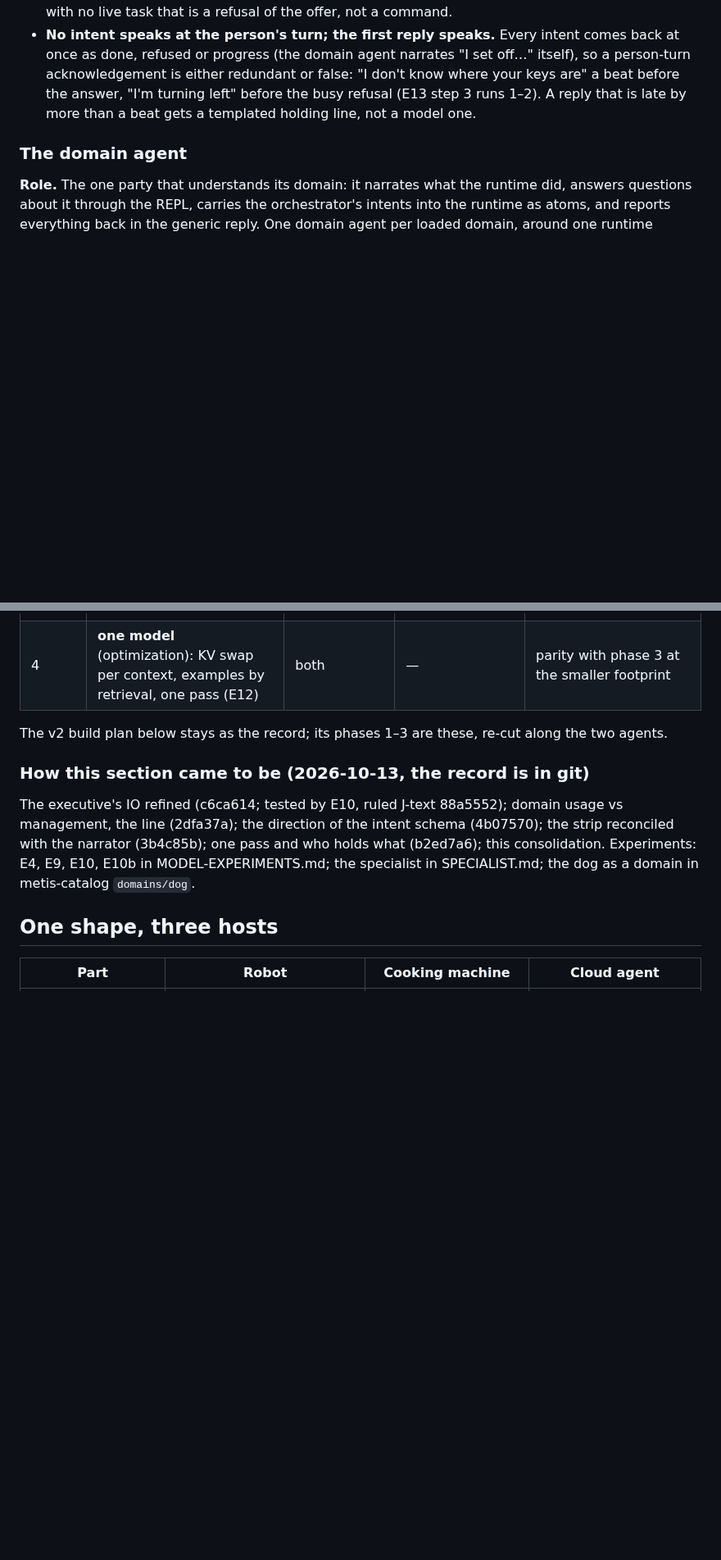
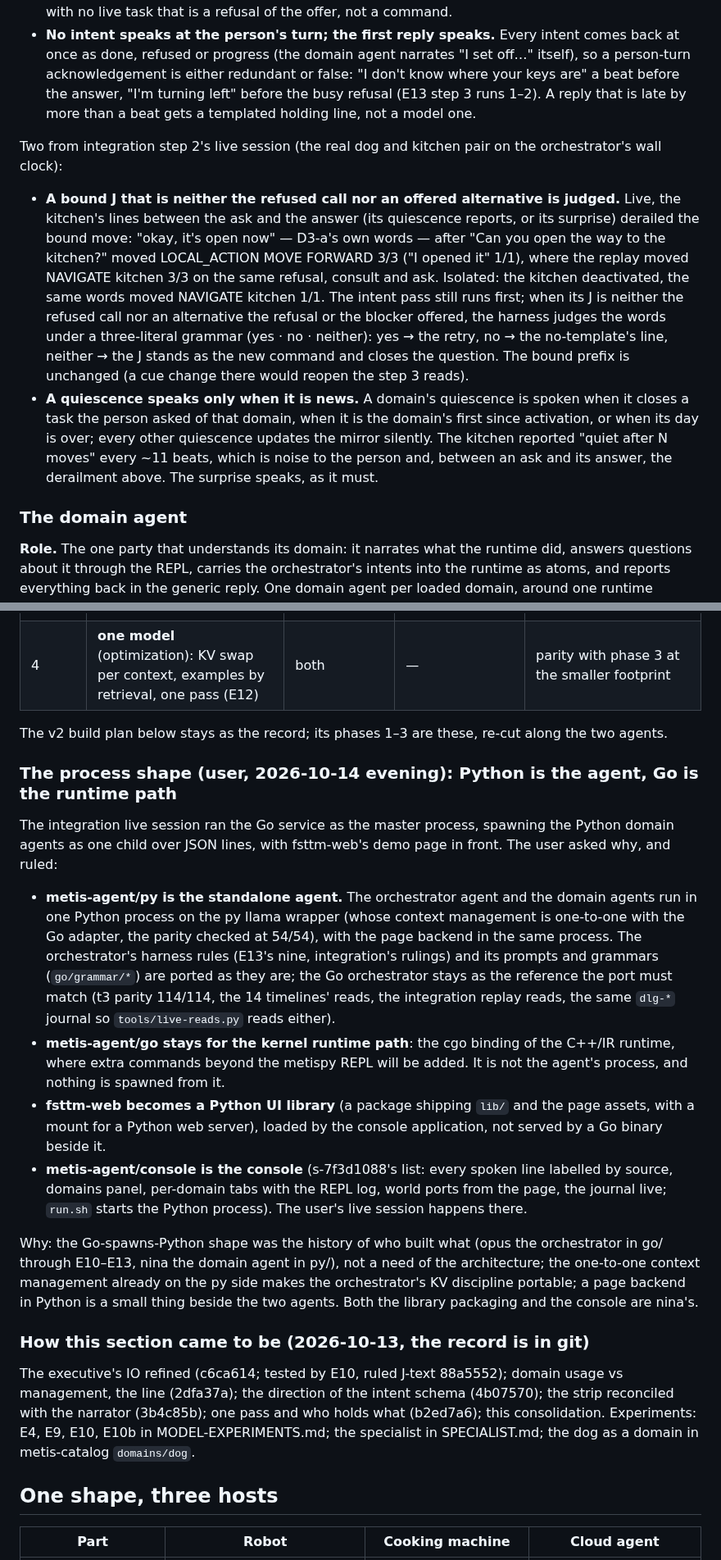
Before and after one commit to metis-lang-dev/metis-agent, a Markdown page: docs/DESIGN.md, 2 parts joined by grey strips. Shown at 82% size. GitHub-like rendering; blank space fills up the shorter version.

```diff
--- a/docs/DESIGN.md
+++ b/docs/DESIGN.md
@@ -282,6 +282,30 @@ and signals held, the bound answer and the outcome lines did not):
   3 runs 1–2). A reply that is late by more than a beat gets a templated
   holding line, not a model one.
 
+Two from integration step 2's live session (the real dog and kitchen pair
+on the orchestrator's wall clock):
+- **A bound J that is neither the refused call nor an offered alternative
+  is judged.** Live, the kitchen's lines between the ask and the answer
+  (its quiescence reports, or its surprise) derailed the bound move:
+  "okay, it's open now" — D3-a's own words — after "Can you open the way
+  to the kitchen?" moved LOCAL_ACTION MOVE FORWARD 3/3 ("I opened it"
+  1/1), where the replay moved NAVIGATE kitchen 3/3 on the same refusal,
+  consult and ask. Isolated: the kitchen deactivated, the same words moved
+  NAVIGATE kitchen 1/1. The intent pass still runs first; when its J is
+  neither the refused call nor an alternative the refusal or the blocker
+  offered, the harness judges the words under a three-literal grammar
+  (yes · no · neither): yes → the retry, no → the no-template's line,
+  neither → the J stands as the new command and closes the question.
+  The bound prefix is unchanged (a cue change there would reopen the step
+  3 reads).
+- **A quiescence speaks only when it is news.** A domain's quiescence is
+  spoken when it closes a task the person asked of that domain, when it is
+  the domain's first since activation, or when its day is over; every
+  other quiescence updates the mirror silently. The kitchen reported
+  "quiet after N moves" every ~11 beats, which is noise to the person and,
+  between an ask and its answer, the derailment above. The surprise
+  speaks, as it must.
+
 ### The domain agent
 
 **Role.** The one party that understands its domain: it narrates what the
@@ -490,6 +514,39 @@ change behind interfaces that do not move.
 The v2 build plan below stays as the record; its phases 1–3 are these,
 re-cut along the two agents.
 
+### The process shape (user, 2026-10-14 evening): Python is the agent, Go is the runtime path
+
+The integration live session ran the Go service as the master process,
+spawning the Python domain agents as one child over JSON lines, with
+fsttm-web's demo page in front. The user asked why, and ruled:
+
+- **metis-agent/py is the standalone agent.** The orchestrator agent and the
+  domain agents run in one Python process on the py llama wrapper (whose
+  context management is one-to-one with the Go adapter, the parity checked
+  at 54/54), with the page backend in the same process. The orchestrator's
+  harness rules (E13's nine, integration's rulings) and its prompts and
+  grammars (`go/grammar/*`) are ported as they are; the Go orchestrator stays
+  as the reference the port must match (t3 parity 114/114, the 14 timelines'
+  reads, the integration replay reads, the same `dlg-*` journal so
+  `tools/live-reads.py` reads either).
+- **metis-agent/go stays for the kernel runtime path**: the cgo binding of
+  the C++/IR runtime, where extra commands beyond the metispy REPL will be
+  added. It is not the agent's process, and nothing is spawned from it.
+- **fsttm-web becomes a Python UI library** (a package shipping `lib/` and
+  the page assets, with a mount for a Python web server), loaded by the
+  console application, not served by a Go binary beside it.
+- **metis-agent/console is the console** (s-7f3d1088's list: every spoken
+  line labelled by source, domains panel, per-domain tabs with the REPL log,
+  world ports from the page, the journal live; `run.sh` starts the Python
+  process). The user's live session happens there.
+
+Why: the Go-spawns-Python shape was the history of who built what (opus the
+orchestrator in go/ through E10–E13, nina the domain agent in py/), not a
+need of the architecture; the one-to-one context management already on the
+py side makes the orchestrator's KV discipline portable; a page backend in
+Python is a small thing beside the two agents. Both the library packaging
+and the console are nina's.
+
 ### How this section came to be (2026-10-13, the record is in git)
 
 The executive's IO refined (c6ca614; tested by E10, ruled J-text 88a5552);
```
